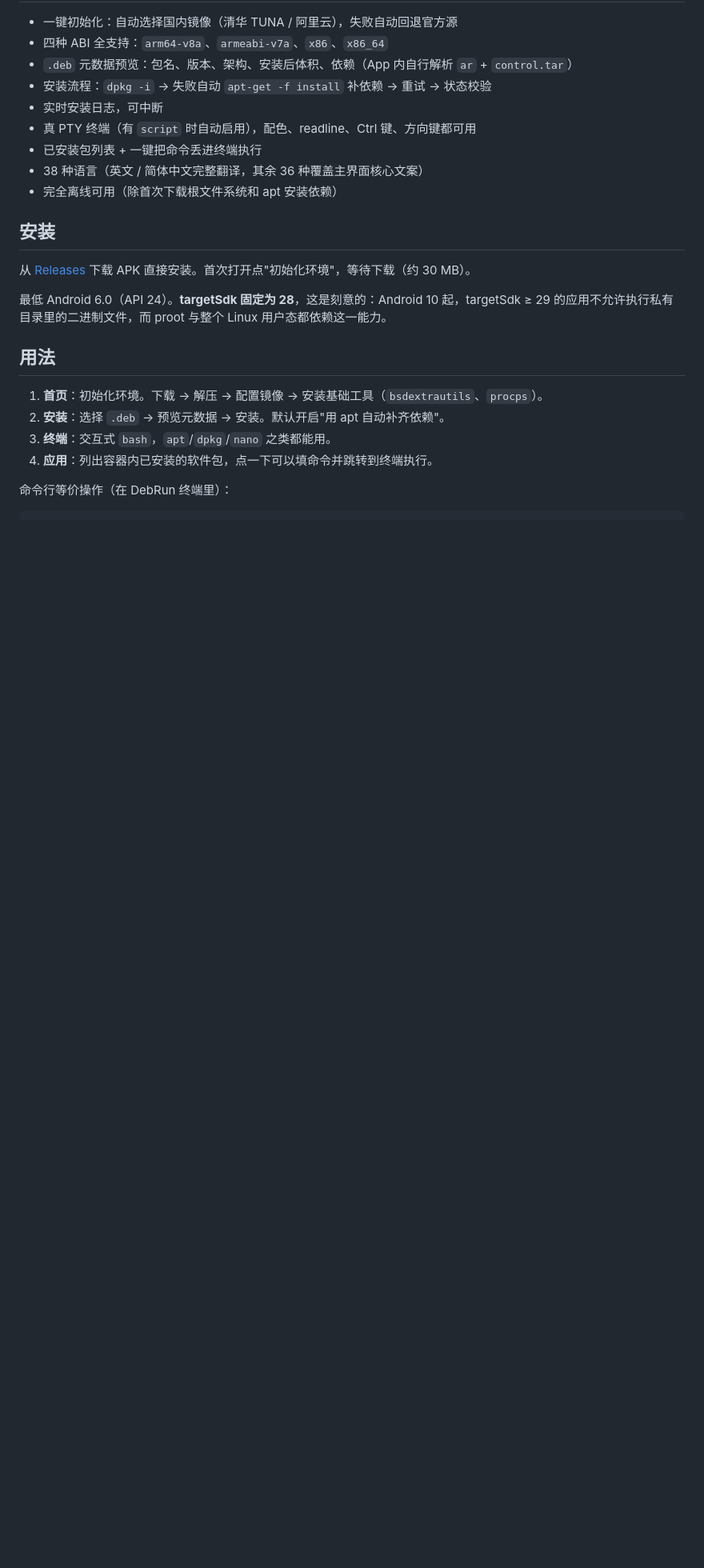
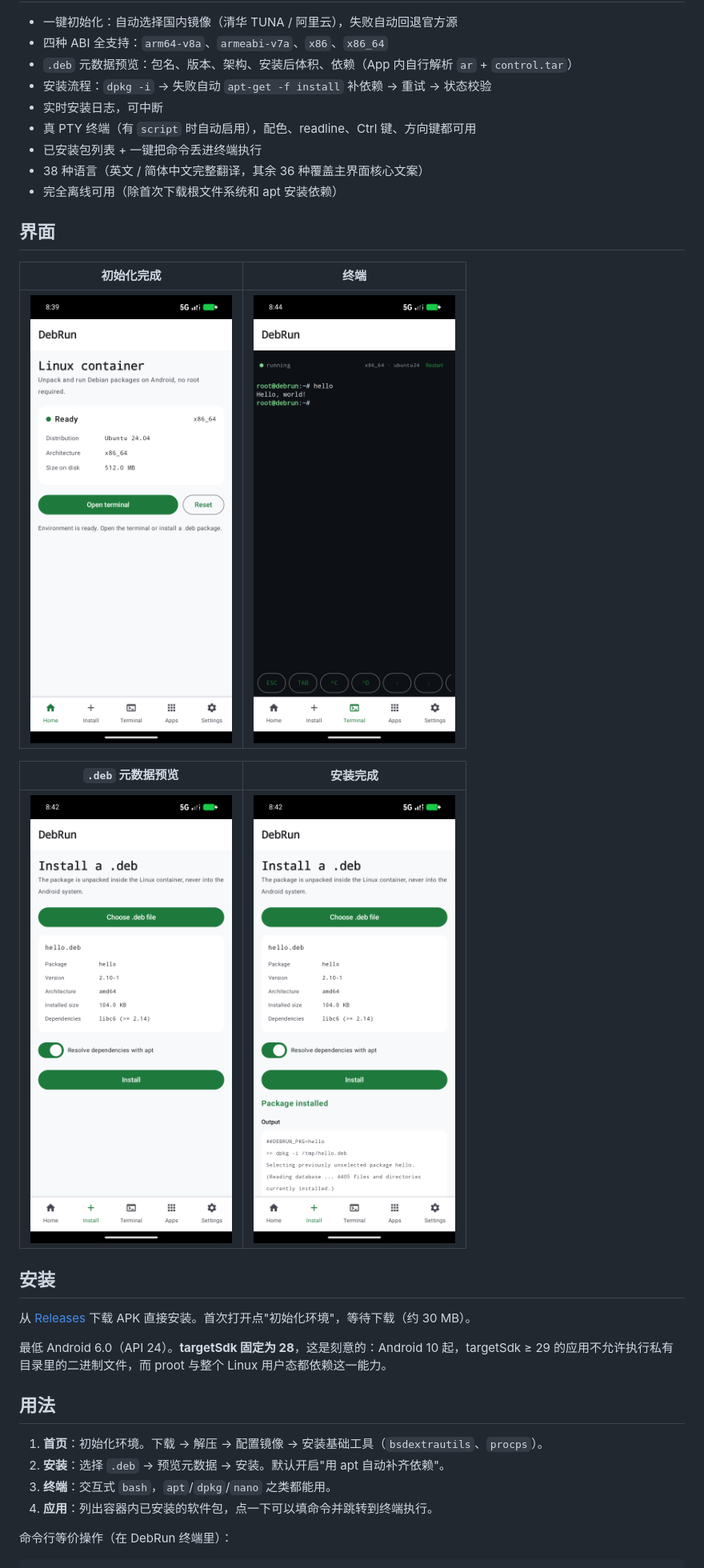
Before and after one commit to NesonCalo/DebRun, a Markdown page: README.md, the part around one of its changes. Shown at 80% size. Rendered like a GitHub page; pictures changed too: docs/screenshots/deb-installed.png (added), docs/screenshots/deb-preview.png (added), docs/screenshots/home-ready.png (added); blank space fills up the shorter version.

```diff
--- a/README.md
+++ b/README.md
@@ -31,6 +31,16 @@ DebRun 把这四步做成一个图形界面：点一下初始化，选文件，
 - 38 种语言（英文 / 简体中文完整翻译，其余 36 种覆盖主界面核心文案）
 - 完全离线可用（除首次下载根文件系统和 apt 安装依赖）
 
+## 界面
+
+| 初始化完成 | 终端 |
+| --- | --- |
+| ![home](docs/screenshots/home-ready.png) | ![terminal](docs/screenshots/terminal-hello.png) |
+
+| `.deb` 元数据预览 | 安装完成 |
+| --- | --- |
+| ![preview](docs/screenshots/deb-preview.png) | ![installed](docs/screenshots/deb-installed.png) |
+
 ## 安装
 
 从 [Releases](../../releases) 下载 APK 直接安装。首次打开点"初始化环境"，等待下载（约 30 MB）。
```
Also changed, not shown: other parts of README.md (+15 -1 lines), docs/screenshots/apps-run-command.png (added), 6 other files.
